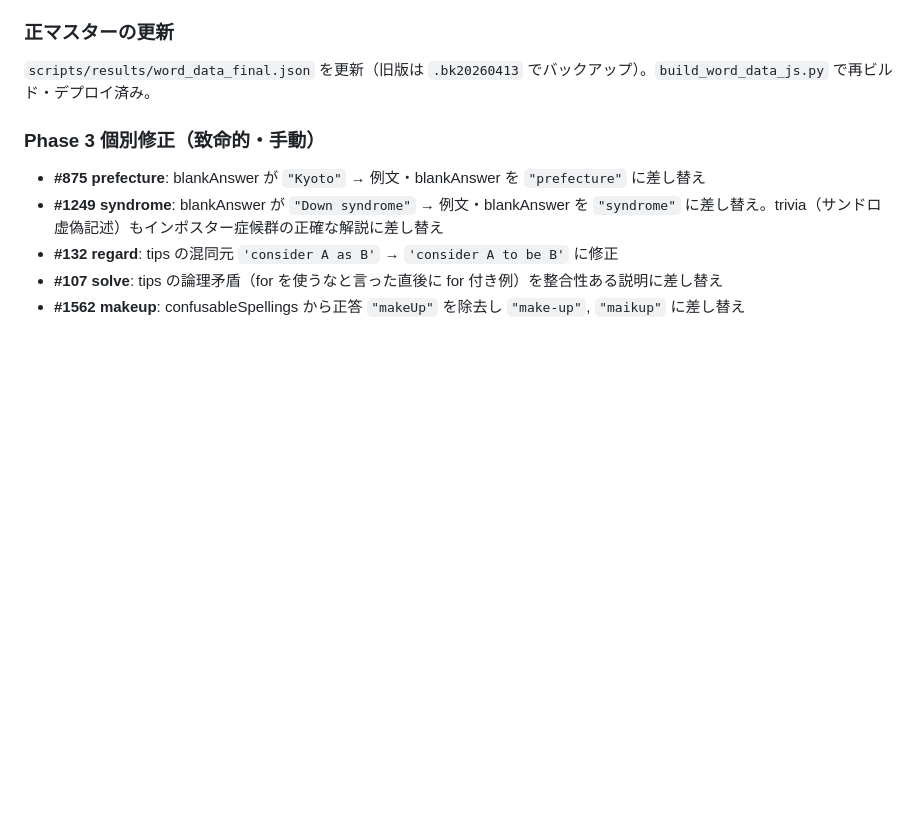
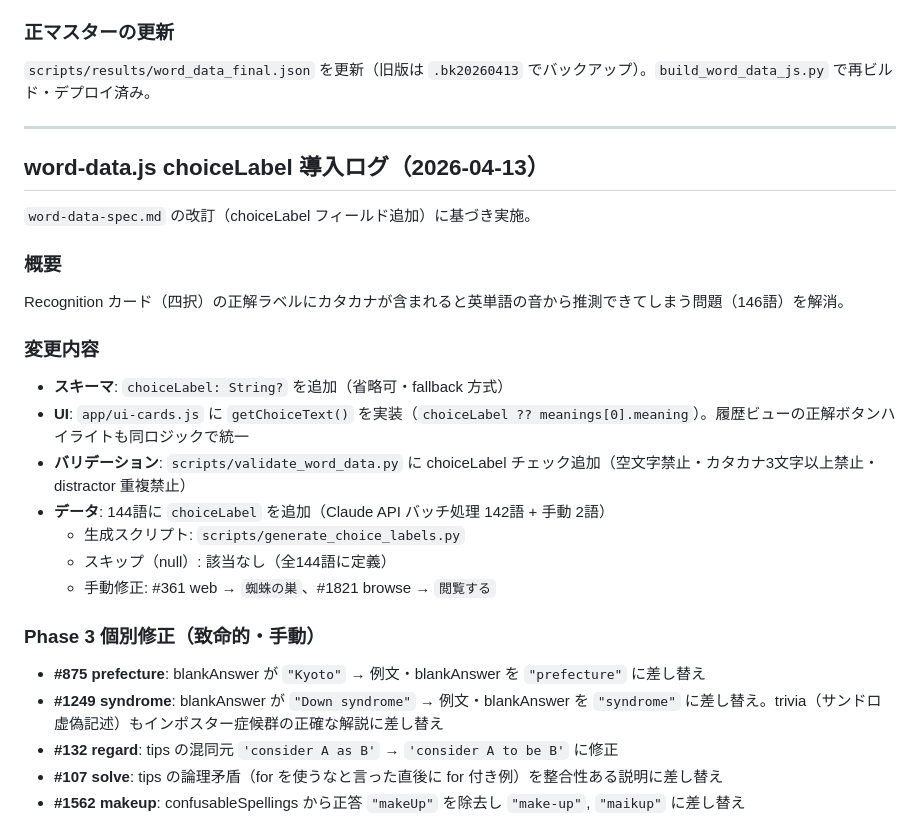
Before and after one commit to takahashihideki-git/VocabFlow, a Markdown page: CLAUDE.md, the part around the change. GitHub-like rendering; blank space fills up the shorter version.

Commit message:
docs: CLAUDE.md を最新状態に更新（choiceLabel 導入ログを追加）
Co-Authored-By: Claude Sonnet 4.6 <noreply@anthropic.com>

```diff
--- a/CLAUDE.md
+++ b/CLAUDE.md
@@ -110,6 +110,26 @@ site/web/concrete/mall/penalty/fantasy/horror/cluster/barrel に和語・漢語
 ### 正マスターの更新
 
 `scripts/results/word_data_final.json` を更新（旧版は `.bk20260413` でバックアップ）。`build_word_data_js.py` で再ビルド・デプロイ済み。
+
+---
+
+## word-data.js choiceLabel 導入ログ（2026-04-13）
+
+`word-data-spec.md` の改訂（choiceLabel フィールド追加）に基づき実施。
+
+### 概要
+
+Recognition カード（四択）の正解ラベルにカタカナが含まれると英単語の音から推測できてしまう問題（146語）を解消。
+
+### 変更内容
+
+- **スキーマ**: `choiceLabel: String?` を追加（省略可・fallback 方式）
+- **UI**: `app/ui-cards.js` に `getChoiceText()` を実装（`choiceLabel ?? meanings[0].meaning`）。履歴ビューの正解ボタンハイライトも同ロジックで統一
+- **バリデーション**: `scripts/validate_word_data.py` に choiceLabel チェック追加（空文字禁止・カタカナ3文字以上禁止・distractor 重複禁止）
+- **データ**: 144語に `choiceLabel` を追加（Claude API バッチ処理 142語 + 手動 2語）
+  - 生成スクリプト: `scripts/generate_choice_labels.py`
+  - スキップ（null）: 該当なし（全144語に定義）
+  - 手動修正: #361 web → `蜘蛛の巣`、#1821 browse → `閲覧する`
 
 ### Phase 3 個別修正（致命的・手動）
 
```
